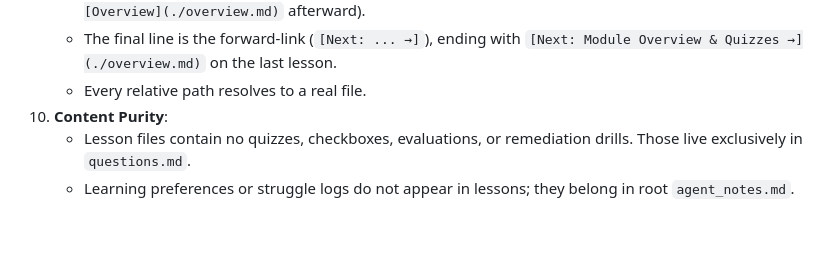
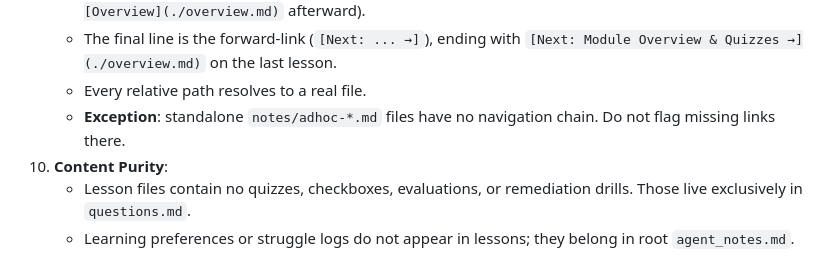
Before and after one commit to asquilatan/notes-skills, a Markdown page: notes-validate-house-rules/SKILL.md, the part around the change. GitHub-like rendering; blank space fills up the shorter version.

Commit message:
fix: exempt standalone ad-hoc files from navigation checks

```diff
--- a/notes-validate-house-rules/SKILL.md
+++ b/notes-validate-house-rules/SKILL.md
@@ -75,6 +75,7 @@ flowchart TD
    - Line 1 is the back-link (`[← Back to Overview](./overview.md)` for Lesson 01, `[← Previous: ... ] | [Overview](./overview.md)` afterward).
    - The final line is the forward-link (`[Next: ... →]`), ending with `[Next: Module Overview & Quizzes →](./overview.md)` on the last lesson.
    - Every relative path resolves to a real file.
+   - **Exception**: standalone `notes/adhoc-*.md` files have no navigation chain. Do not flag missing links there.
 10. **Content Purity**:
     - Lesson files contain no quizzes, checkboxes, evaluations, or remediation drills. Those live exclusively in `questions.md`.
     - Learning preferences or struggle logs do not appear in lessons; they belong in root `agent_notes.md`.
```
Also changed, not shown: notes-validate-coding-lessons/SKILL.md (+1 -1 lines), notes-validate-general-lessons/SKILL.md (+1 -1 lines).
